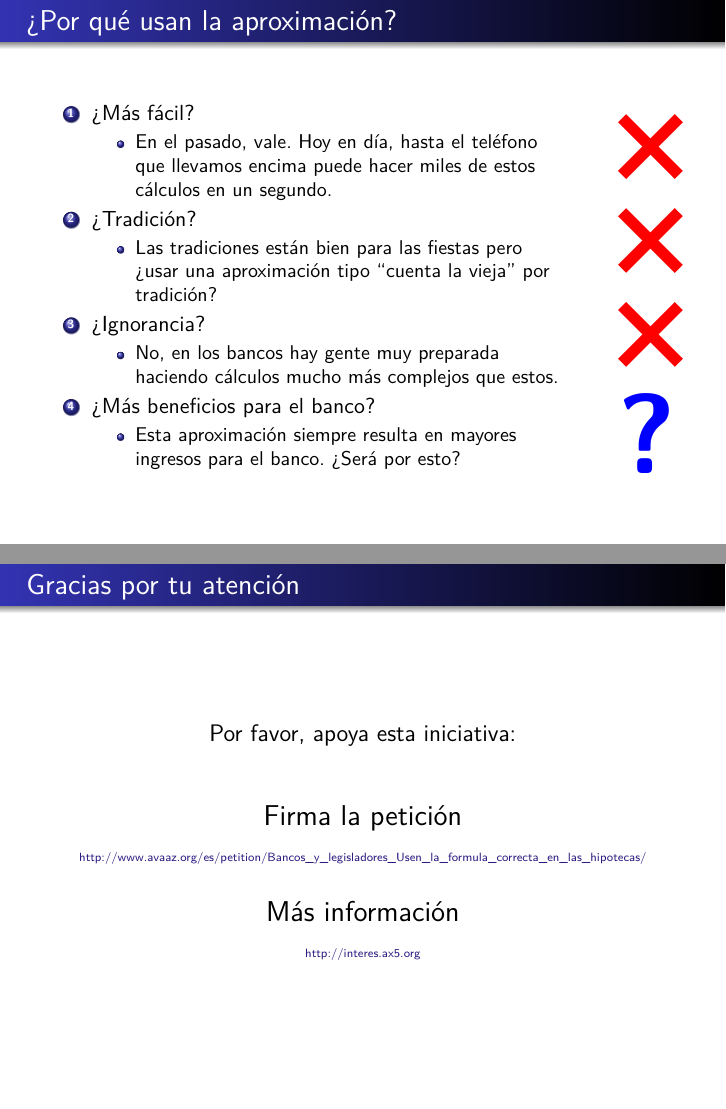
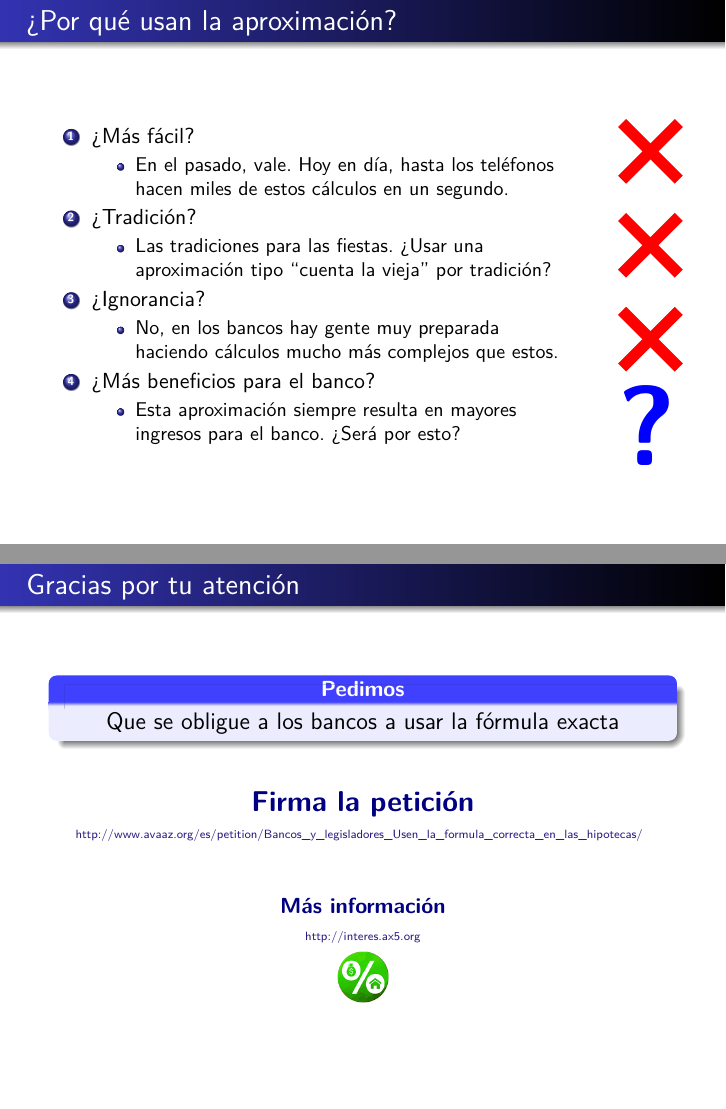
Before and after one commit to arauzo/interes, LaTeX slides (presentation/video.tex): pages 47 and 51 of 51, joined at a grey line. Compiled offline with pdfLaTeX.

Commit message:
Borrador definitivo

```diff
--- a/presentation/video.tex
+++ b/presentation/video.tex
@@ -584,12 +584,12 @@ $C_\text{ Final} = C_\text{ Inicial} \cdot (1+i)^t$
     \begin{enumerate}
     \item<2-> ¿Más fácil?
         \begin{itemize}
-        \item En el pasado, vale. Hoy en día, hasta el teléfono que llevamos encima puede hacer miles de estos cálculos en un segundo.
+        \item En el pasado, vale. Hoy en día, hasta los teléfonos hacen miles de estos cálculos en un segundo.
 %        \item Aplicaciones para móvil en nuestra web: \href{http://interes.ax5.org/}{interes.ax5.org}
         \end{itemize}
     \item<4-> ¿Tradición?
         \begin{itemize}
-        \item Las tradiciones están bien para las fiestas pero ¿usar una aproximación tipo ``cuenta la vieja'' por tradición?
+        \item Las tradiciones para las fiestas. ¿Usar una aproximación tipo ``cuenta la vieja'' por tradición?
         \end{itemize}
     \item<6-> ¿Ignorancia?
         \begin{itemize}
@@ -663,20 +663,31 @@ $C_\text{ Final} = C_\text{ Inicial} \cdot (1+i)^t$
 
 
 \frame{\frametitle{Gracias por tu atención}
-\Large
+\setbeamercolor{block title}{use=structure,fg=white,bg=blue!75!white}
+\begin{block}{\center \bf Pedimos}
 \begin{center}
-{\large Por favor, apoya esta iniciativa:}
+\large
+Que se obligue a los bancos a usar la fórmula exacta
+\end{center}
+\end{block}
+
+\begin{center}
+%{\large Por favor, apoya esta iniciativa:}
+%\bigskip
 
 \bigskip
 
+{\color{blue!50!black}\bf \Large Firma la petición}\\
+{\tiny \href{http://www.avaaz.org/es/petition/Bancos_y_legisladores_Usen_la_formula_correcta_en_las_hipotecas/}{http://www.avaaz.org/es/petition/Bancos\_y\_legisladores\_Usen\_la\_formula\_correcta\_en\_las\_hipotecas/}}
 \bigskip
 
-Firma la petición\\
-{\tiny \href{http://www.avaaz.org/es/petition/Bancos_y_legisladores_Usen_la_formula_correcta_en_las_hipotecas/}{http://www.avaaz.org/es/petition/Bancos\_y\_legisladores\_Usen\_la\_formula\_correcta\_en\_las\_hipotecas/}}
+\bigskip
+{\color{blue!50!black}\bf Más información}\\
 
-\bigskip
-Más información\\
 {\tiny \href{http://interes.ax5.org}{http://interes.ax5.org}}
+
+\smallskip
+\href{http://interes.ax5.org}{\includegraphics[width=0.9cm]{logo.png}}
 \end{center}
 }
 
```
Also changed, not shown: presentation/guion.txt (+6 -4 lines), presentation/logo.png (added), presentation/video.tex (2 more changed lines).
